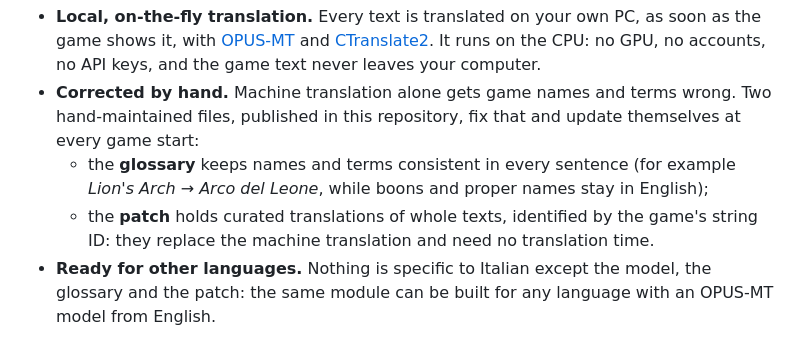
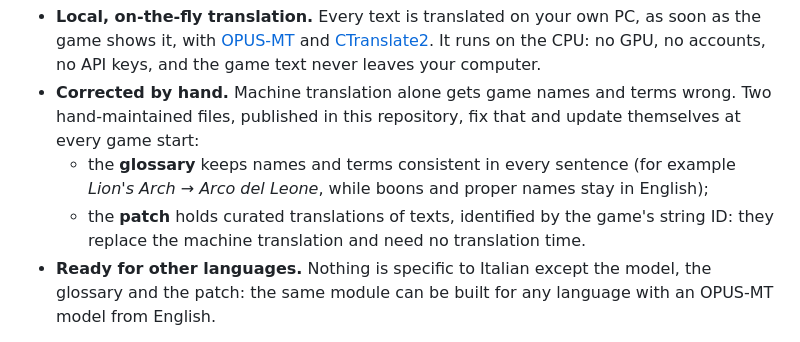
Before and after one commit to Euphrates6/gw2-turkish-localization, a Markdown page: README.md, the part around the change. GitHub-like rendering.

Commit message:
Aggiorna patch e glossario

```diff
--- a/README.md
+++ b/README.md
@@ -9,7 +9,7 @@ This module brings the game into **Italian**; other languages are planned.
 - **Local, on-the-fly translation.** Every text is translated on your own PC, as soon as the game shows it, with [OPUS-MT](https://github.com/Helsinki-NLP/Opus-MT) and [CTranslate2](https://github.com/OpenNMT/CTranslate2). It runs on the CPU: no GPU, no accounts, no API keys, and the game text never leaves your computer.
 - **Corrected by hand.** Machine translation alone gets game names and terms wrong. Two hand-maintained files, published in this repository, fix that and update themselves at every game start:
   - the **glossary** keeps names and terms consistent in every sentence (for example *Lion's Arch* → *Arco del Leone*, while boons and proper names stay in English);
-  - the **patch** holds curated translations of whole texts, identified by the game's string ID: they replace the machine translation and need no translation time.
+  - the **patch** holds curated translations of texts, identified by the game's string ID: they replace the machine translation and need no translation time.
 - **Ready for other languages.** Nothing is specific to Italian except the model, the glossary and the patch: the same module can be built for any language with an OPUS-MT model from English.
 
 > **Credits:** `text_translator.dll` is Ideka's *Text Translator*, included so that one zip contains everything.
```
